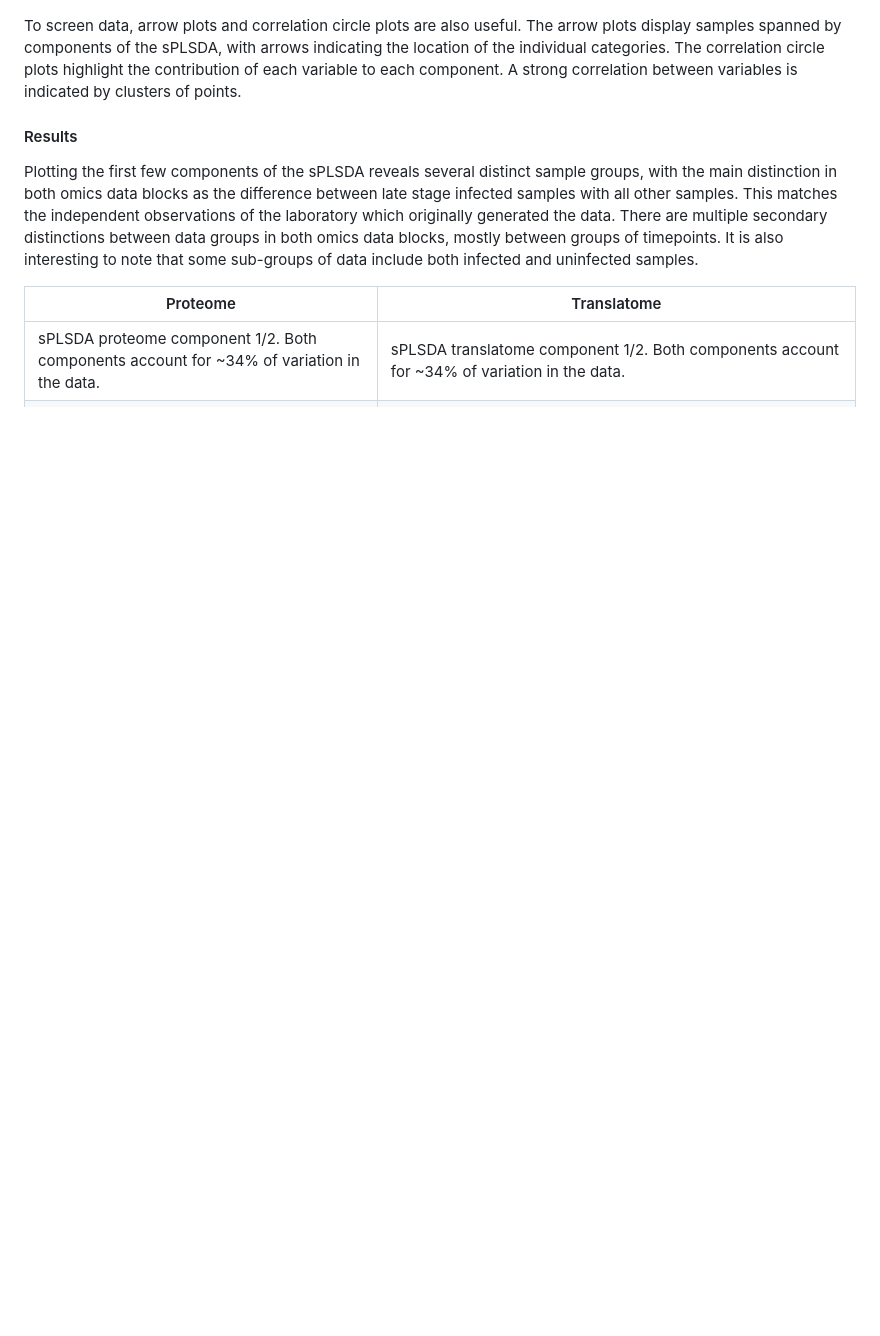
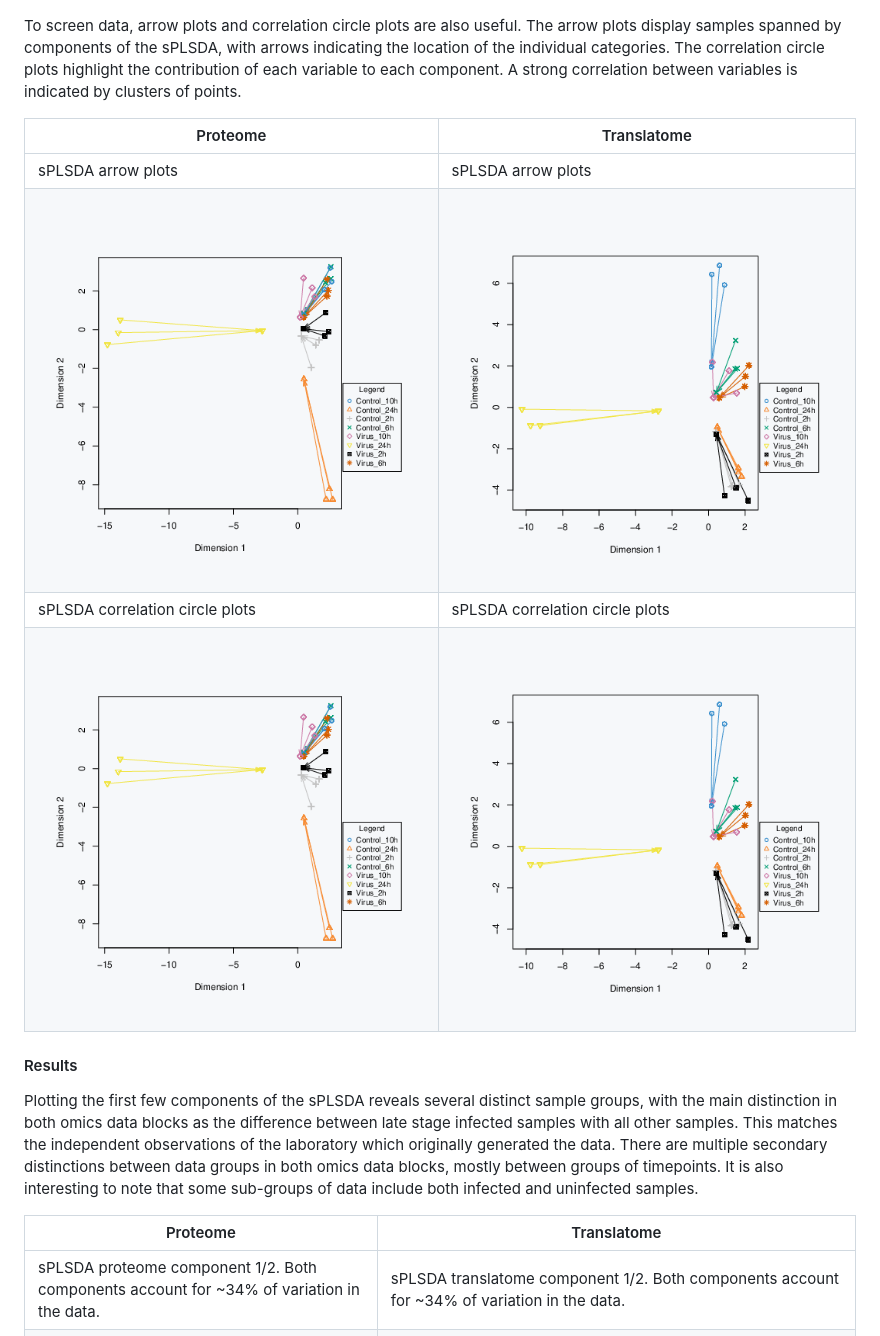
Before and after one commit to tyronechen/SARS-CoV-2, a Markdown page: README.md, the part around the change. Drawn GitHub-style; pictures changed too: images/pg_0099.png (added), images/pg_0125.png (added); blank space fills up the shorter version.

Commit message:
Add arrow plots sPLSDA

```diff
--- a/README.md
+++ b/README.md
@@ -175,7 +175,12 @@ It is also possible to view the stability of the selected variables.
 
 To screen data, arrow plots and correlation circle plots are also useful. The arrow plots display samples spanned by components of the sPLSDA, with arrows indicating the location of the individual categories. The correlation circle plots highlight the contribution of each variable to each component. A strong correlation between variables is indicated by clusters of points.
 
-
+| Proteome | Translatome |
+|----------|-------------|
+| sPLSDA arrow plots | sPLSDA arrow plots |
+| ![sPLSDA arrow plots](images/pg_0099.png) | ![sPLSDA arrow plots](images/pg_0125.png) |
+| sPLSDA correlation circle plots | sPLSDA correlation circle plots |
+| ![sPLSDA correlation circle plots](images/pg_0099.png) | ![sPLSDA correlation circle plots](images/pg_0125.png) |
 
 #### Results
 
```
